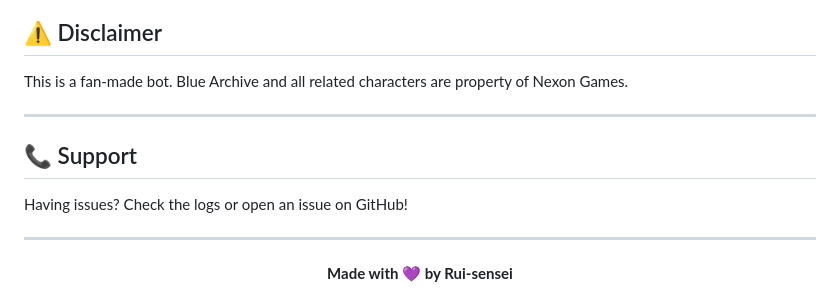
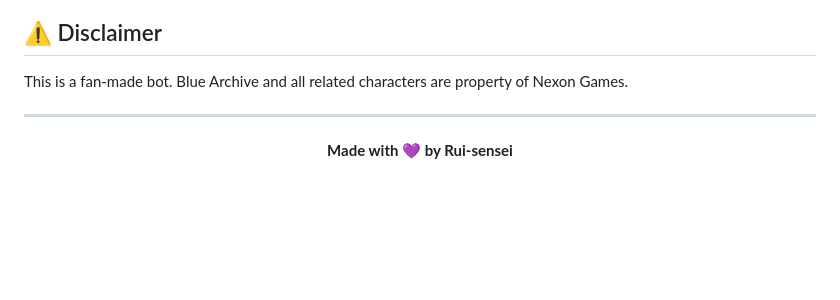
Before and after one commit to Rui-sensei/Plana-Bot, a Markdown page: README.md, the part around the change. Drawn GitHub-style; blank space fills up the shorter version.

```diff
--- a/README.md
+++ b/README.md
@@ -149,11 +149,6 @@ Contributions are welcome! Feel free to:
 
 This is a fan-made bot. Blue Archive and all related characters are property of Nexon Games.
 
----
-
-## 📞 Support
-
-Having issues? Check the logs or open an issue on GitHub!
 
 ---
 
```
